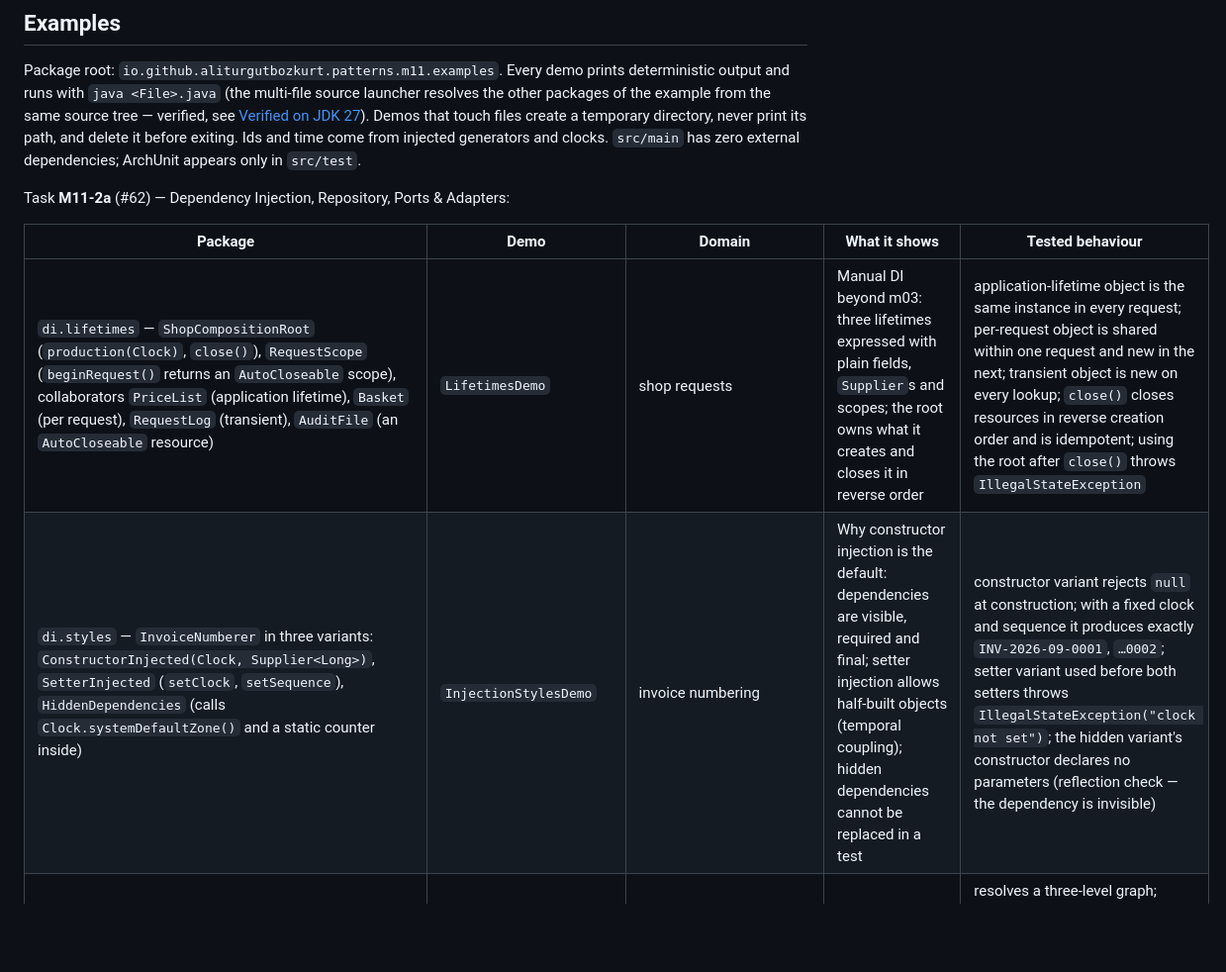
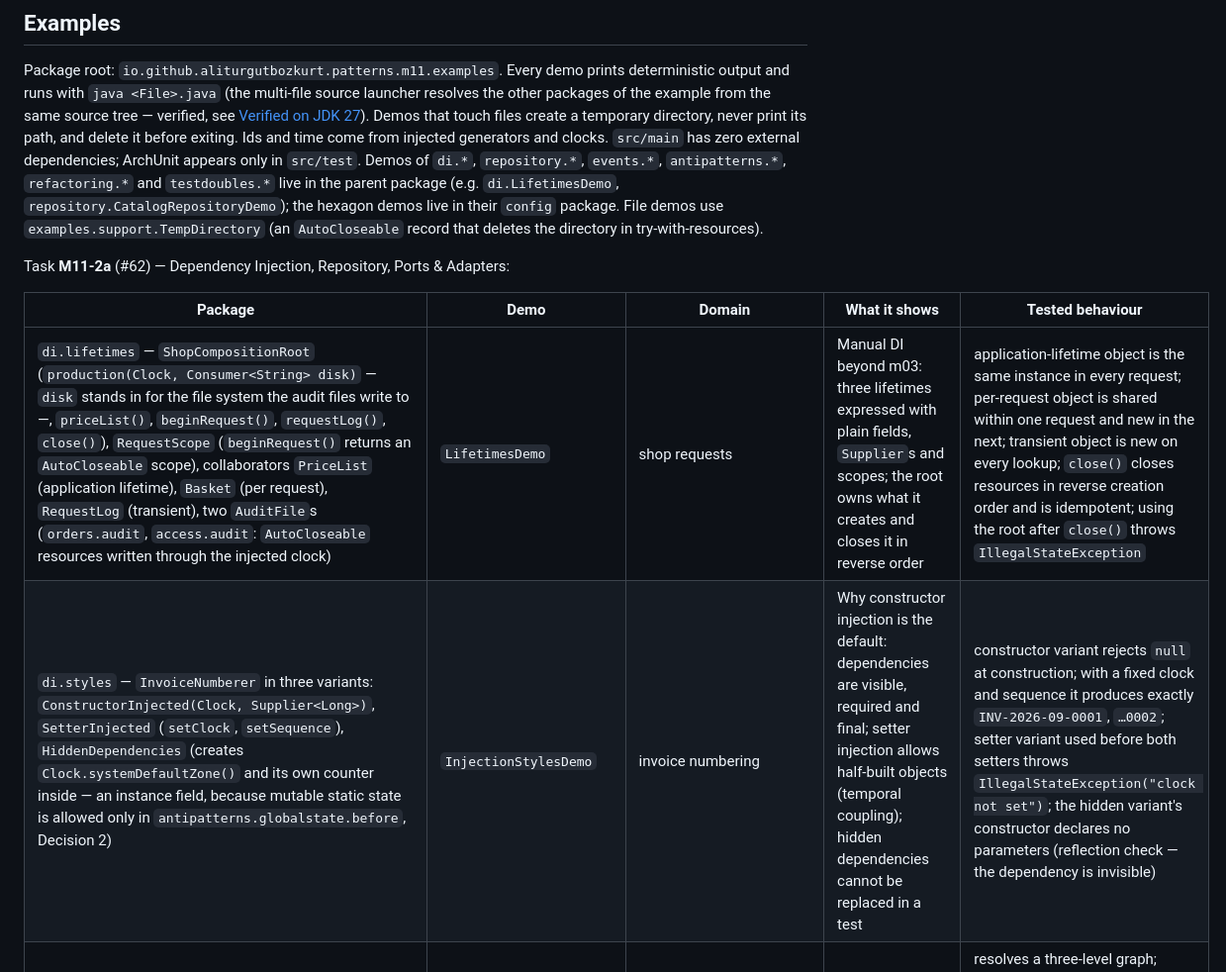
Before and after one commit to aliturgutbozkurt/design-patterns-in-java, a Markdown page: specs/SPEC-m11-architecture-enterprise.md, the part around one of its changes. Shown at 99% size. Rendered like a GitHub page; blank space fills up the shorter version.

Commit message:
docs(m11): sync spec with M11-2a and tick the task
Co-Authored-By: Claude Opus 5.5 <noreply@anthropic.com>

```diff
--- a/specs/SPEC-m11-architecture-enterprise.md
+++ b/specs/SPEC-m11-architecture-enterprise.md
@@ -60,14 +60,17 @@ Package root: `io.github.aliturgutbozkurt.patterns.m11.examples`. Every demo pri
 with `java <File>.java` (the multi-file source launcher resolves the other packages of the example from the same
 source tree — verified, see [Verified on JDK 27](#verified-on-jdk-27)). Demos that touch files create a temporary
 directory, never print its path, and delete it before exiting. Ids and time come from injected generators and clocks.
-`src/main` has zero external dependencies; ArchUnit appears only in `src/test`.
+`src/main` has zero external dependencies; ArchUnit appears only in `src/test`. Demos of `di.*`, `repository.*`,
+`events.*`, `antipatterns.*`, `refactoring.*` and `testdoubles.*` live in the parent package (e.g. `di.LifetimesDemo`,
+`repository.CatalogRepositoryDemo`); the hexagon demos live in their `config` package. File demos use
+`examples.support.TempDirectory` (an `AutoCloseable` record that deletes the directory in try-with-resources).
 
 Task **M11-2a** (#62) — Dependency Injection, Repository, Ports & Adapters:
 
 | Package | Demo | Domain | What it shows | Tested behaviour |
 |---|---|---|---|---|
-| `di.lifetimes` — `ShopCompositionRoot` (`production(Clock)`, `close()`), `RequestScope` (`beginRequest()` returns an `AutoCloseable` scope), collaborators `PriceList` (application lifetime), `Basket` (per request), `RequestLog` (transient), `AuditFile` (an `AutoCloseable` resource) | `LifetimesDemo` | shop requests | Manual DI beyond m03: three lifetimes expressed with plain fields, `Supplier`s and scopes; the root owns what it creates and closes it in reverse order | application-lifetime object is the same instance in every request; per-request object is shared within one request and new in the next; transient object is new on every lookup; `close()` closes resources in reverse creation order and is idempotent; using the root after `close()` throws `IllegalStateException` |
-| `di.styles` — `InvoiceNumberer` in three variants: `ConstructorInjected(Clock, Supplier<Long>)`, `SetterInjected` (`setClock`, `setSequence`), `HiddenDependencies` (calls `Clock.systemDefaultZone()` and a static counter inside) | `InjectionStylesDemo` | invoice numbering | Why constructor injection is the default: dependencies are visible, required and final; setter injection allows half-built objects (temporal coupling); hidden dependencies cannot be replaced in a test | constructor variant rejects `null` at construction; with a fixed clock and sequence it produces exactly `INV-2026-09-0001`, `…0002`; setter variant used before both setters throws `IllegalStateException("clock not set")`; the hidden variant's constructor declares no parameters (reflection check — the dependency is invisible) |
+| `di.lifetimes` — `ShopCompositionRoot` (`production(Clock, Consumer<String> disk)` — `disk` stands in for the file system the audit files write to —, `priceList()`, `beginRequest()`, `requestLog()`, `close()`), `RequestScope` (`beginRequest()` returns an `AutoCloseable` scope), collaborators `PriceList` (application lifetime), `Basket` (per request), `RequestLog` (transient), two `AuditFile`s (`orders.audit`, `access.audit`: `AutoCloseable` resources written through the injected clock) | `LifetimesDemo` | shop requests | Manual DI beyond m03: three lifetimes expressed with plain fields, `Supplier`s and scopes; the root owns what it creates and closes it in reverse order | application-lifetime object is the same instance in every request; per-request object is shared within one request and new in the next; transient object is new on every lookup; `close()` closes resources in reverse creation order and is idempotent; using the root after `close()` throws `IllegalStateException` |
+| `di.styles` — `InvoiceNumberer` in three variants: `ConstructorInjected(Clock, Supplier<Long>)`, `SetterInjected` (`setClock`, `setSequence`), `HiddenDependencies` (creates `Clock.systemDefaultZone()` and its own counter inside — an instance field, because mutable static state is allowed only in `antipatterns.globalstate.before`, Decision 2) | `InjectionStylesDemo` | invoice numbering | Why constructor injection is the default: dependencies are visible, required and final; setter injection allows half-built objects (temporal coupling); hidden dependencies cannot be replaced in a test | constructor variant rejects `null` at construction; with a fixed clock and sequence it produces exactly `INV-2026-09-0001`, `…0002`; setter variant used before both setters throws `IllegalStateException("clock not set")`; the hidden variant's constructor declares no parameters (reflection check — the dependency is invisible) |
 | `di.container` — `MiniContainer` (`bind(Class<T>, Class<? extends T>)`, `bindInstance`, `singleton(Class<?>)`, `get(Class<T>)`): resolves the single public constructor recursively; sample graph `ReportService → ReportRepository, ReportFormatter → Clock` | `MiniContainerDemo` | reporting | How Spring/Guice-style containers work underneath (reflection over constructors, scopes, cycle detection) — and why errors move from compile time to run time | resolves a three-level graph; `singleton` returns the same instance, unbound concrete classes are created fresh each time; missing binding for an interface throws `IllegalStateException` naming the type and the resolution path; a cycle `A → B → A` throws with the message `dependency cycle: A -> B -> A`; a class with two public constructors is rejected; no unchecked casts (`Class.cast`) — compiles under `-Xlint:all -Werror` |
 | `repository.catalog` — record `Product(Sku sku, String name, Category category, Money price)`; `ProductRepository` (`save`, `findById → Optional`, `findAll`, `findMatching(Specification<Product>)`, `delete`, `count`); functional `Specification<T>` with default `and`/`or`/`not`; `ProductSpecs` (`inCategory`, `priceAtMost`, `nameContains`); `InMemoryProductRepository`; `FileProductRepository(Path)` (one product per line, fields separated by `|`) | `CatalogRepositoryDemo` | PatternShop catalogue | Repository as a collection-like interface; Specification for queries instead of a `findBy…` method explosion; two implementations held to one abstract `ProductRepositoryContract` (the same pattern as the course's exercise contracts) | *contract, run for both implementations:* save then `findById` returns an equal product; saving the same SKU again replaces it; `findAll` is sorted by SKU; returned lists are immutable and do not change after later saves; `and`/`or`/`not` specifications select exactly the expected SKUs; `delete` of an unknown SKU returns `false`; `null` arguments rejected. *File only:* a new repository instance on the same path sees earlier saves (survives "restart"); a name containing `|` is rejected with `IllegalArgumentException` |
 | `repository.orders` — `Order` aggregate (id, lines, `version`), `OrderRepository` (`nextId()`, `save`, `findById`), `InMemoryOrderRepository`, `ConcurrentUpdateException` | `OptimisticLockingDemo` | two clerks editing one order | Repository of an aggregate: `findById` returns an isolated copy, `save` checks the version (optimistic concurrency) — the in-memory stand-in for what JPA's `@Version` does | edits to a loaded copy are invisible until `save`; save increments the version; the second of two concurrent saves from the same version throws `ConcurrentUpdateException` with both versions in the message and the stored order is the first one; `nextId()` yields `order-1`, `order-2`, … |
```
Also changed, not shown: other parts of specs/SPEC-m11-architecture-enterprise.md (+2 -2 lines), tasks/todo.md (+1 -1 lines).
